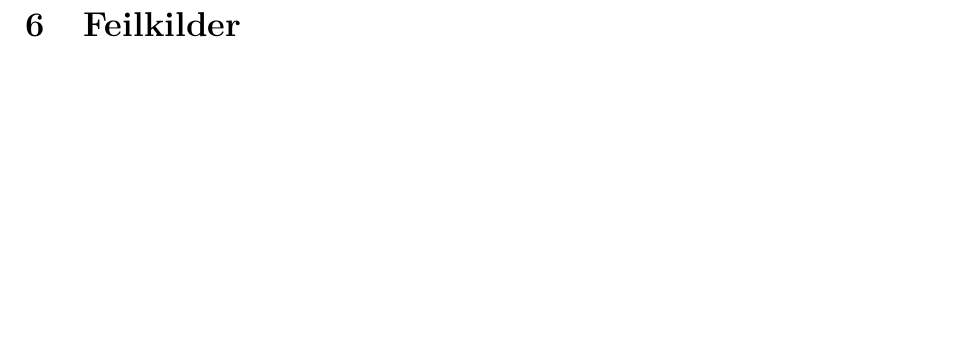
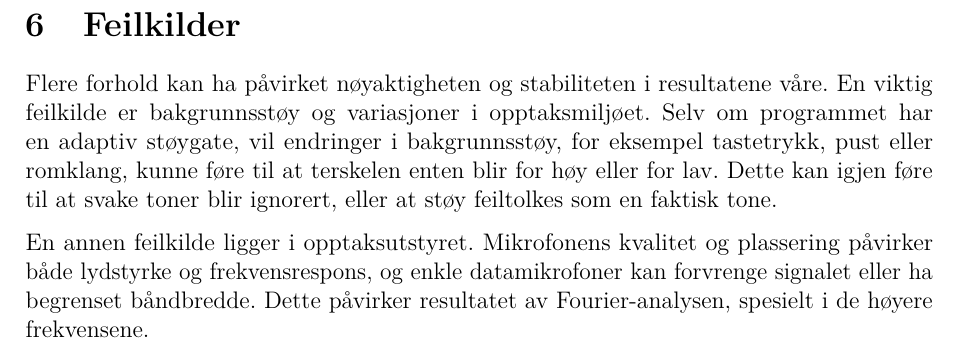
Before and after one commit to Yonatan1717/MM2-Pitch_Perfect, a LaTeX document (Rapport/main.tex, which reads Rapport/sections/feilkilder.tex): part of page 22 of 25, cut so that both start at the same text, the shorter picture padded with empty space. Compiled offline with pdfLaTeX.

Commit message:
2 feilkilder

```diff
--- a/Rapport/sections/feilkilder.tex
+++ b/Rapport/sections/feilkilder.tex
@@ -1 +1,4 @@
 \section{Feilkilder}
+Flere forhold kan ha påvirket nøyaktigheten og stabiliteten i resultatene våre. En viktig feilkilde er bakgrunnsstøy og variasjoner i opptaksmiljøet. Selv om programmet har en adaptiv støygate, vil endringer i bakgrunnsstøy, for eksempel tastetrykk, pust eller romklang, kunne føre til at terskelen enten blir for høy eller for lav. Dette kan igjen føre til at svake toner blir ignorert, eller at støy feiltolkes som en faktisk tone.
+
+En annen feilkilde ligger i opptaksutstyret. Mikrofonens kvalitet og plassering påvirker både lydstyrke og frekvensrespons, og enkle datamikrofoner kan forvrenge signalet eller ha begrenset båndbredde. Dette påvirker resultatet av Fourier-analysen, spesielt i de høyere frekvensene.
```
